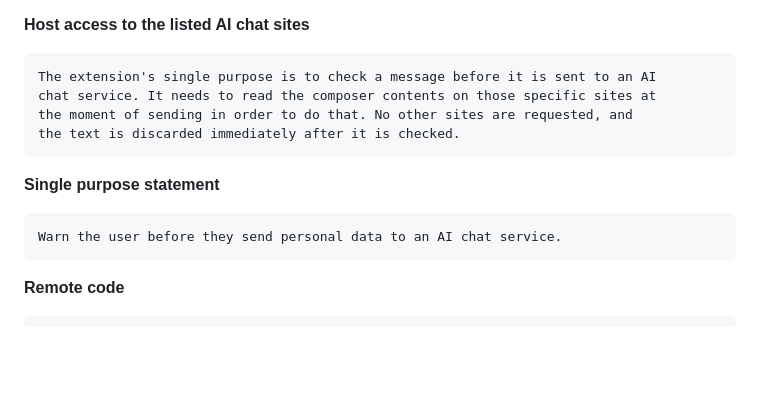
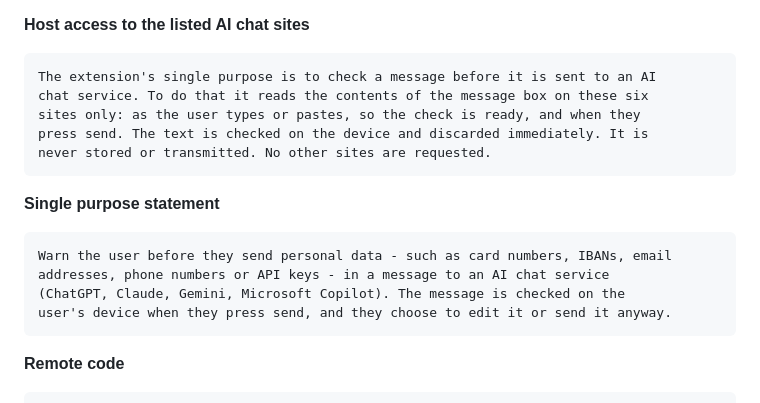
Before and after one commit to cloakllm/cloakllm-guard, a Markdown page: STORE_LISTING.md, the part around the change. Drawn GitHub-style; blank space fills up the shorter version.

Commit message:
docs: host-permission justification said it reads only at send time
It also reads as the user types or pastes, so the check is ready at
send. Text for Google's reviewers should describe the behaviour
exactly. Single-purpose statement expanded to name what is detected
and the edit-or-send choice.

Co-Authored-By: Claude Opus 4.8 <noreply@anthropic.com>

````diff
--- a/STORE_LISTING.md
+++ b/STORE_LISTING.md
@@ -95,14 +95,18 @@ policy already said so; this now matches it.)*
 **Host access to the listed AI chat sites**
 ```
 The extension's single purpose is to check a message before it is sent to an AI
-chat service. It needs to read the composer contents on those specific sites at
-the moment of sending in order to do that. No other sites are requested, and
-the text is discarded immediately after it is checked.
+chat service. To do that it reads the contents of the message box on these six
+sites only: as the user types or pastes, so the check is ready, and when they
+press send. The text is checked on the device and discarded immediately. It is
+never stored or transmitted. No other sites are requested.
 ```
 
 **Single purpose statement**
 ```
-Warn the user before they send personal data to an AI chat service.
+Warn the user before they send personal data - such as card numbers, IBANs, email
+addresses, phone numbers or API keys - in a message to an AI chat service
+(ChatGPT, Claude, Gemini, Microsoft Copilot). The message is checked on the
+user's device when they press send, and they choose to edit it or send it anyway.
 ```
 
 **Remote code**
````
